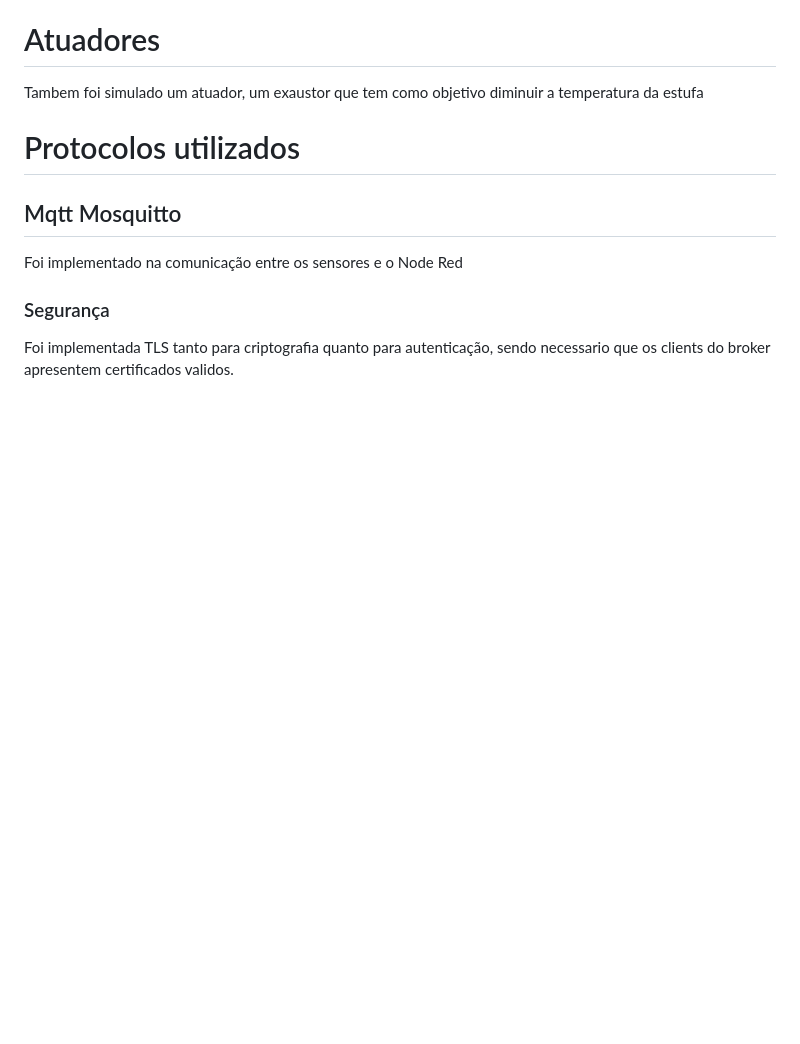
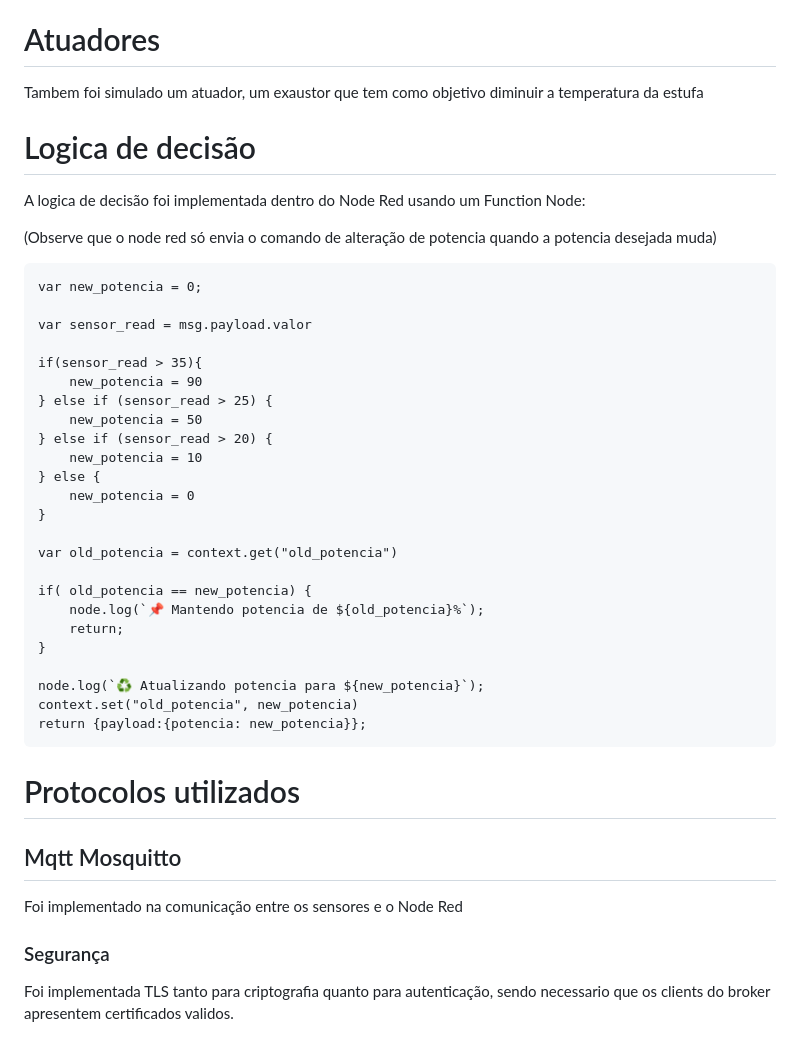
Before and after one commit to KerusMighos/atv-iot, a Markdown page: README.MD, the part around the change printed below. GitHub-like rendering; blank space fills up the shorter version.

````diff
--- a/README.MD
+++ b/README.MD
@@ -10,6 +29,39 @@ Os sensores simulados foram os de luminosidade, temperatura e umidade do solo.
 # Atuadores
 
 Tambem foi simulado um atuador, um exaustor que tem como objetivo diminuir a temperatura da estufa
+
+# Logica de decisão
+
+A logica de decisão foi implementada dentro do Node Red usando um Function Node:
+
+(Observe que o node red só envia o comando de alteração de potencia quando a potencia desejada muda)
+
+```
+var new_potencia = 0;
+
+var sensor_read = msg.payload.valor
+
+if(sensor_read > 35){
+    new_potencia = 90
+} else if (sensor_read > 25) {
+    new_potencia = 50
+} else if (sensor_read > 20) {
+    new_potencia = 10
+} else {
+    new_potencia = 0
+}
+
+var old_potencia = context.get("old_potencia")
+
+if( old_potencia == new_potencia) {
+    node.log(`📌 Mantendo potencia de ${old_potencia}%`);
+    return;
+}
+
+node.log(`♻️ Atualizando potencia para ${new_potencia}`);
+context.set("old_potencia", new_potencia)
+return {payload:{potencia: new_potencia}};
+```
 
 # Protocolos utilizados
 
````
Also changed, not shown: other parts of README.MD (+53 -15 lines), imagens/Estrutura.png (added), imagens/LogConsole.png (added), 6 other files.
